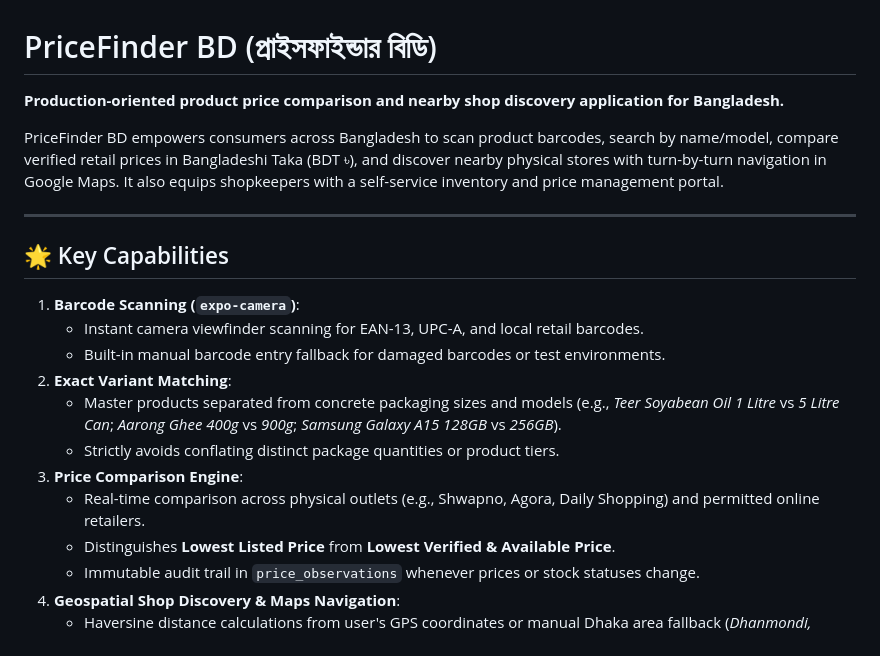
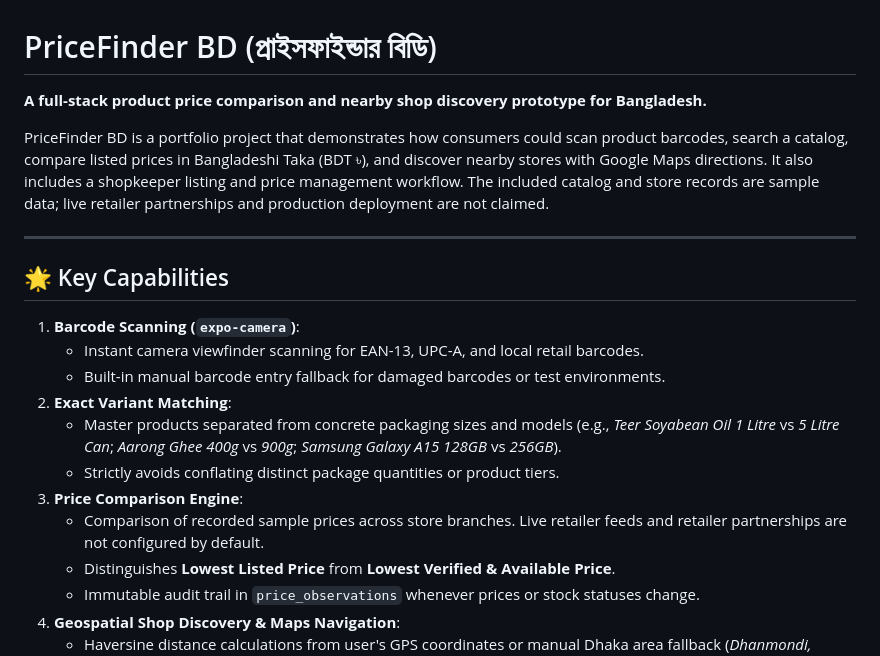
Before and after one commit to mdriad-dev/pricefinder-bd, a Markdown page: README.md, the part around one of its changes. Drawn GitHub-style.

```diff
--- a/README.md
+++ b/README.md
@@ -1,8 +1,8 @@
 # PriceFinder BD (প্রাইসফাইন্ডার বিডি)
 
-**Production-oriented product price comparison and nearby shop discovery application for Bangladesh.**
+**A full-stack product price comparison and nearby shop discovery prototype for Bangladesh.**
 
-PriceFinder BD empowers consumers across Bangladesh to scan product barcodes, search by name/model, compare verified retail prices in Bangladeshi Taka (BDT ৳), and discover nearby physical stores with turn-by-turn navigation in Google Maps. It also equips shopkeepers with a self-service inventory and price management portal.
+PriceFinder BD is a portfolio project that demonstrates how consumers could scan product barcodes, search a catalog, compare listed prices in Bangladeshi Taka (BDT ৳), and discover nearby stores with Google Maps directions. It also includes a shopkeeper listing and price management workflow. The included catalog and store records are sample data; live retailer partnerships and production deployment are not claimed.
 
 ---
 
@@ -15,7 +15,7 @@ PriceFinder BD empowers consumers across Bangladesh to scan product barcodes, se
    - Master products separated from concrete packaging sizes and models (e.g., *Teer Soyabean Oil 1 Litre* vs *5 Litre Can*; *Aarong Ghee 400g* vs *900g*; *Samsung Galaxy A15 128GB* vs *256GB*).
    - Strictly avoids conflating distinct package quantities or product tiers.
 3. **Price Comparison Engine**:
-   - Real-time comparison across physical outlets (e.g., Shwapno, Agora, Daily Shopping) and permitted online retailers.
+   - Comparison of recorded sample prices across store branches. Live retailer feeds and retailer partnerships are not configured by default.
    - Distinguishes **Lowest Listed Price** from **Lowest Verified & Available Price**.
    - Immutable audit trail in `price_observations` whenever prices or stock statuses change.
 4. **Geospatial Shop Discovery & Maps Navigation**:
```
Also changed, not shown: other parts of README.md (+32 -1 lines).
